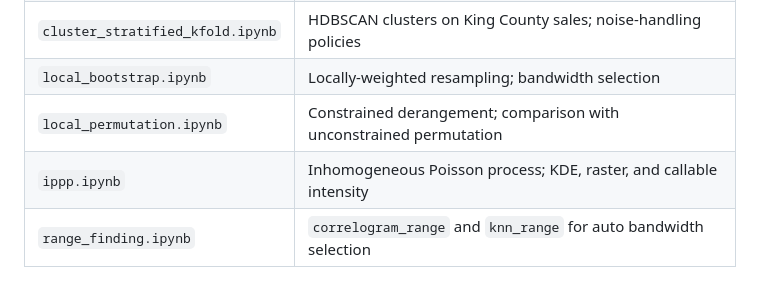
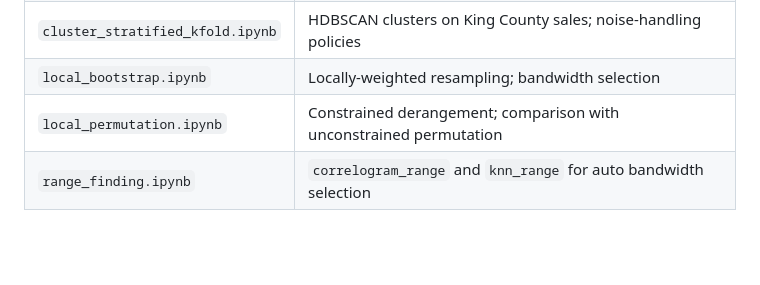
Before and after one commit to ljwolf/geovalidate, a Markdown page: README.md, the part around the change. Rendered like a GitHub page; blank space fills up the shorter version.

Commit message:
remove ippp.ipynb from README examples table (not yet committed)
Co-Authored-By: Claude Sonnet 4.6 <noreply@anthropic.com>

```diff
--- a/README.md
+++ b/README.md
@@ -155,7 +155,6 @@ Runnable notebooks are in [`examples/`](examples/):
 | `cluster_stratified_kfold.ipynb` | HDBSCAN clusters on King County sales; noise-handling policies |
 | `local_bootstrap.ipynb` | Locally-weighted resampling; bandwidth selection |
 | `local_permutation.ipynb` | Constrained derangement; comparison with unconstrained permutation |
-| `ippp.ipynb` | Inhomogeneous Poisson process; KDE, raster, and callable intensity |
 | `range_finding.ipynb` | `correlogram_range` and `knn_range` for auto bandwidth selection |
 
 ## sklearn compatibility
```
